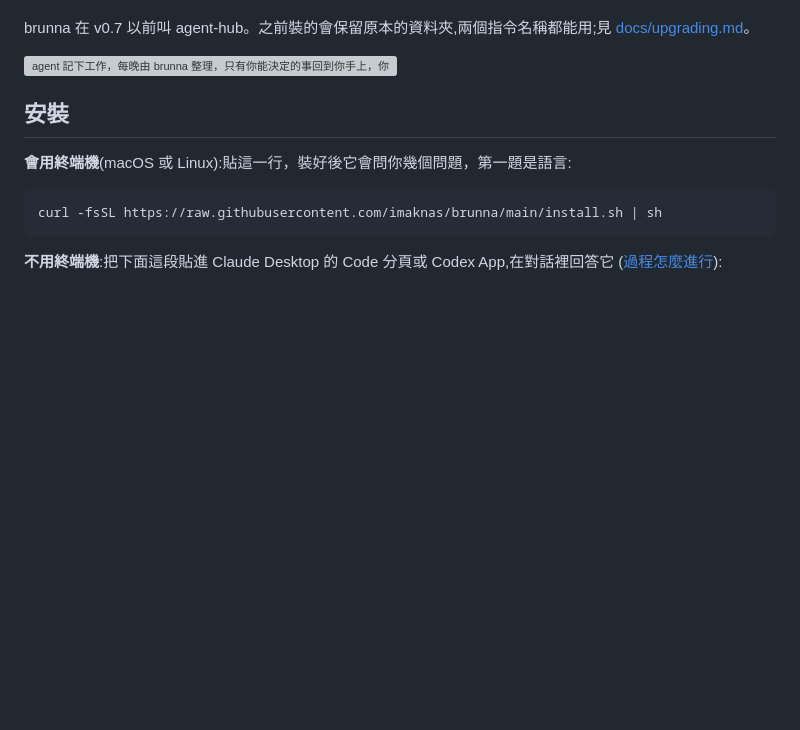
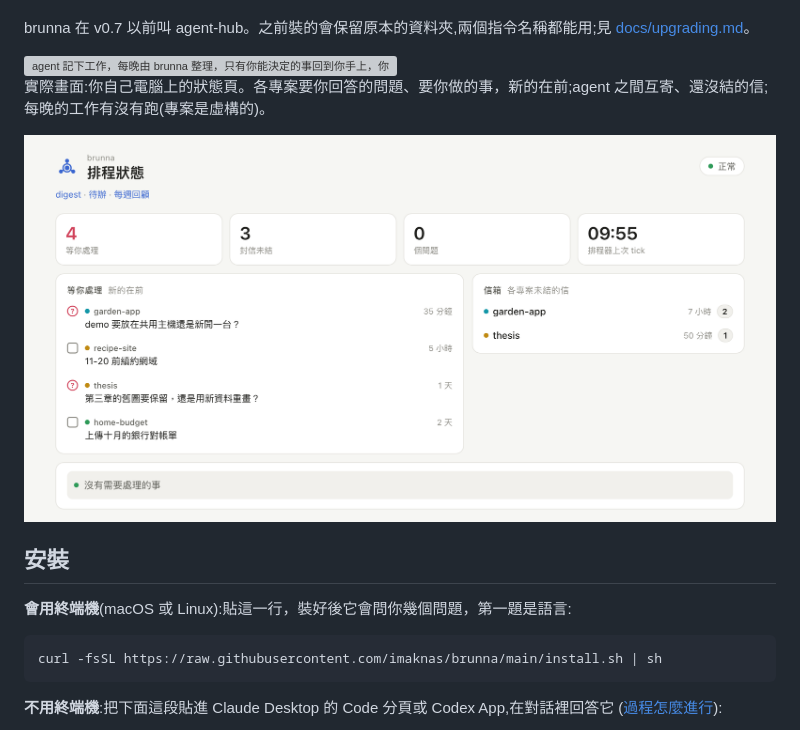
Before and after one commit to imaknas/agent-hub, a Markdown page: README.zh-Hant.md, the part around the change. Drawn GitHub-style; pictures changed too: assets/readme/status-page.zh-Hant.png (added); blank space fills up the shorter version; grey boxes are pictures that could not be loaded.

```diff
--- a/README.zh-Hant.md
+++ b/README.zh-Hant.md
@@ -25,6 +25,14 @@ brunna 在 v0.7 以前叫 agent-hub。之前裝的會保留原本的資料夾,
 <picture>
   <source media="(prefers-color-scheme: dark)" srcset="assets/readme/loop.zh-Hant-dark.svg">
   <img src="assets/readme/loop.zh-Hant.svg" alt="agent 記下工作，每晚由 brunna 整理，只有你能決定的事回到你手上，你的回答讓工作接著做下去" width="100%">
+</picture>
+
+實際畫面:你自己電腦上的狀態頁。各專案要你回答的問題、要你做的事，新的在前;agent 之間互寄、還沒結的信;
+每晚的工作有沒有跑(專案是虛構的)。
+
+<picture>
+  <source media="(prefers-color-scheme: dark)" srcset="assets/readme/status-page.zh-Hant-dark.png">
+  <img src="assets/readme/status-page.zh-Hant.png" alt="brunna 的狀態頁:4 件等你處理、3 封信未結、0 個問題、排程器正常;幾個專案要你回答的問題和待辦，新的在前，以及各專案未結的信" width="100%">
 </picture>
 
 ## 安裝
```
Also changed, not shown: README.md (+8 -0 lines), assets/readme/status-page-dark.png (added), assets/readme/status-page.png (added), assets/readme/status-page.zh-Hant-dark.png (added).
